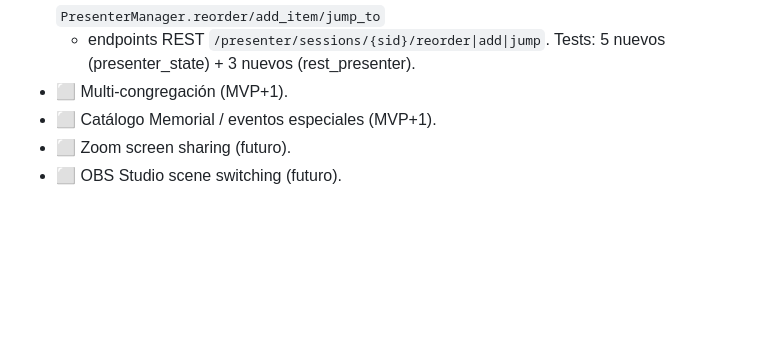
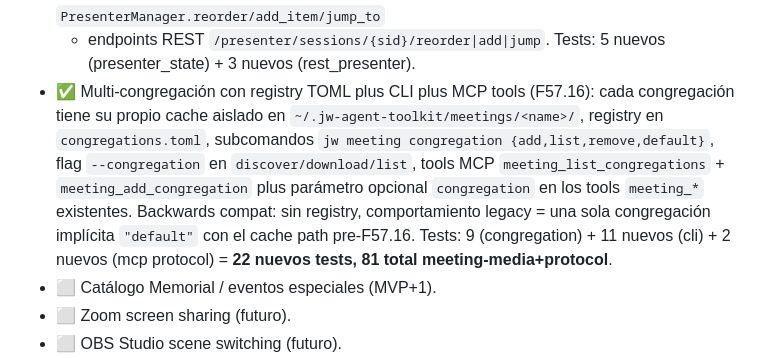
Before and after one commit to elimorals/jw-agent-toolkit, a Markdown page: docs/ROADMAP.md, the part around the change. Rendered like a GitHub page; blank space fills up the shorter version.

```diff
--- a/docs/ROADMAP.md
+++ b/docs/ROADMAP.md
@@ -1374,7 +1374,18 @@ no de un módulo grande.
   presenter. Backend: `PresenterManager.reorder/add_item/jump_to`
   + endpoints REST `/presenter/sessions/{sid}/reorder|add|jump`.
   Tests: 5 nuevos (presenter_state) + 3 nuevos (rest_presenter).
-- ⬜ Multi-congregación (MVP+1).
+- ✅ Multi-congregación con registry TOML plus CLI plus MCP tools
+  (F57.16): cada congregación tiene su propio cache aislado en
+  `~/.jw-agent-toolkit/meetings/<name>/`, registry en
+  `congregations.toml`, subcomandos `jw meeting congregation
+  {add,list,remove,default}`, flag `--congregation` en
+  `discover/download/list`, tools MCP `meeting_list_congregations` +
+  `meeting_add_congregation` plus parámetro opcional `congregation` en
+  los tools `meeting_*` existentes. Backwards compat: sin registry,
+  comportamiento legacy = una sola congregación implícita `"default"`
+  con el cache path pre-F57.16. Tests: 9 (congregation) + 11 nuevos
+  (cli) + 2 nuevos (mcp protocol) = **22 nuevos tests, 81 total
+  meeting-media+protocol**.
 - ⬜ Catálogo Memorial / eventos especiales (MVP+1).
 - ⬜ Zoom screen sharing (futuro).
 - ⬜ OBS Studio scene switching (futuro).
```
Also changed, not shown: docs/guias/meeting-media.md (+97 -1 lines).
